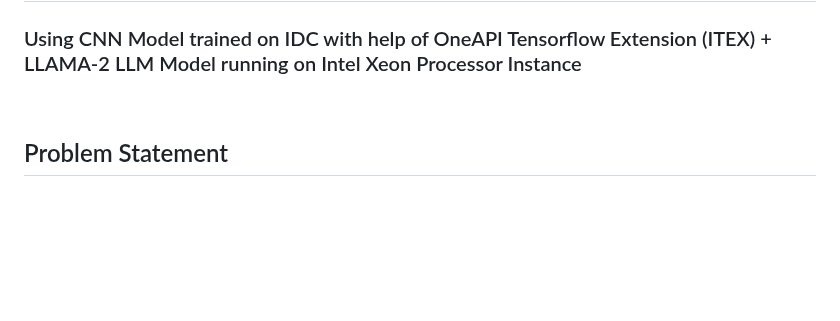
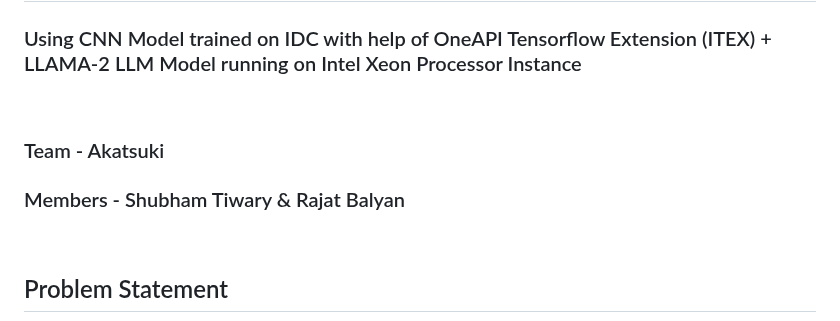
Before and after one commit to Cognizance24/GenAI-projects-intel, a Markdown page: SkinDiseaseAssist-Akatsuki/README.md, the part around the change. GitHub-like rendering; blank space fills up the shorter version.

Commit message:
Team Details

```diff
--- a/SkinDiseaseAssist-Akatsuki/README.md
+++ b/SkinDiseaseAssist-Akatsuki/README.md
@@ -1,6 +1,12 @@
 
 # Skin Diseases Analysis
 ### Using CNN Model trained on IDC with help of OneAPI Tensorflow Extension (ITEX) + LLAMA-2 LLM Model running on Intel Xeon Processor Instance
+
+<br />
+
+### Team - Akatsuki
+### Members - Shubham Tiwary & Rajat Balyan
+
 
 <br />
 
```
